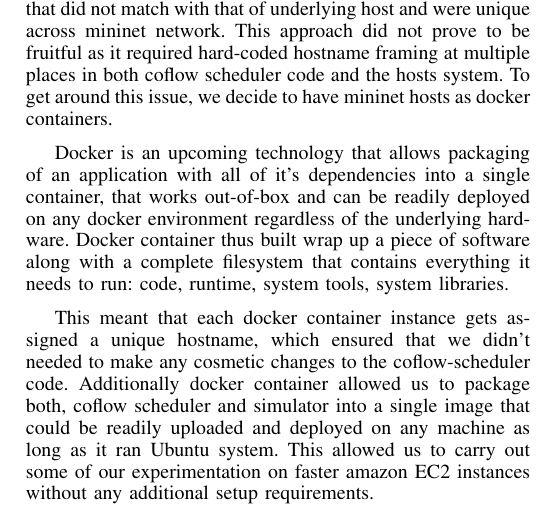
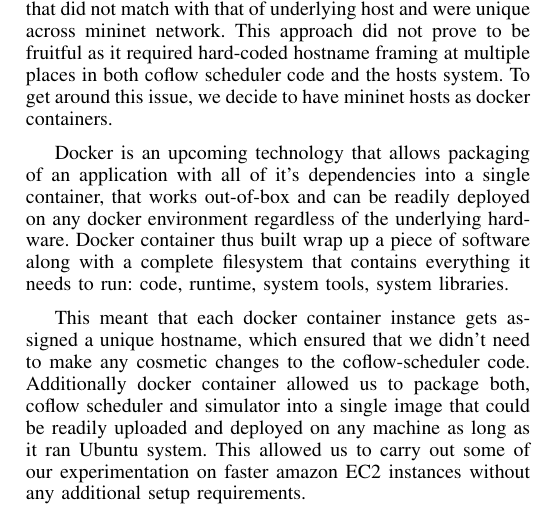
Before and after one commit to UrbanLynx/datacenter_simulation, a LaTeX paper (docs/finalReport.tex): part of one column of page 3 of 5, cut so that both start at the same text. Compiled offline with pdfLaTeX.

Commit message:
nitpicks in report

```diff
--- a/docs/finalReport.tex
+++ b/docs/finalReport.tex
@@ -106,7 +106,7 @@ During the initial phase of deployment with the coflow scheduler, we found out t
 
 Docker is an upcoming technology that allows packaging of an application with all of it’s dependencies into a single container, that works out-of-box and can be readily deployed on any docker environment regardless of the underlying hardware. Docker container thus built wrap up a piece of software along with a complete filesystem that contains everything it needs to run: code, runtime, system tools, system libraries.
 
-This meant that each docker container instance gets assigned a unique hostname, which ensured that we didn't needed to make any cosmetic changes to the coflow-scheduler code. Additionally  docker container allowed us to package both, coflow scheduler and simulator into a single image that could be readily uploaded and deployed on any machine as long as it ran Ubuntu system. This allowed us to carry out some of our experimentation on faster amazon EC2 instances without any additional setup requirements.
+This meant that each docker container instance gets assigned a unique hostname, which ensured that we didn't need to make any cosmetic changes to the coflow-scheduler code. Additionally  docker container allowed us to package both, coflow scheduler and simulator into a single image that could be readily uploaded and deployed on any machine as long as it ran Ubuntu system. This allowed us to carry out some of our experimentation on faster amazon EC2 instances without any additional setup requirements.
 
 We used publicly available fork package of mininet \cite{dockernet} that replaces mininet hosts with docker containers.
 
```
